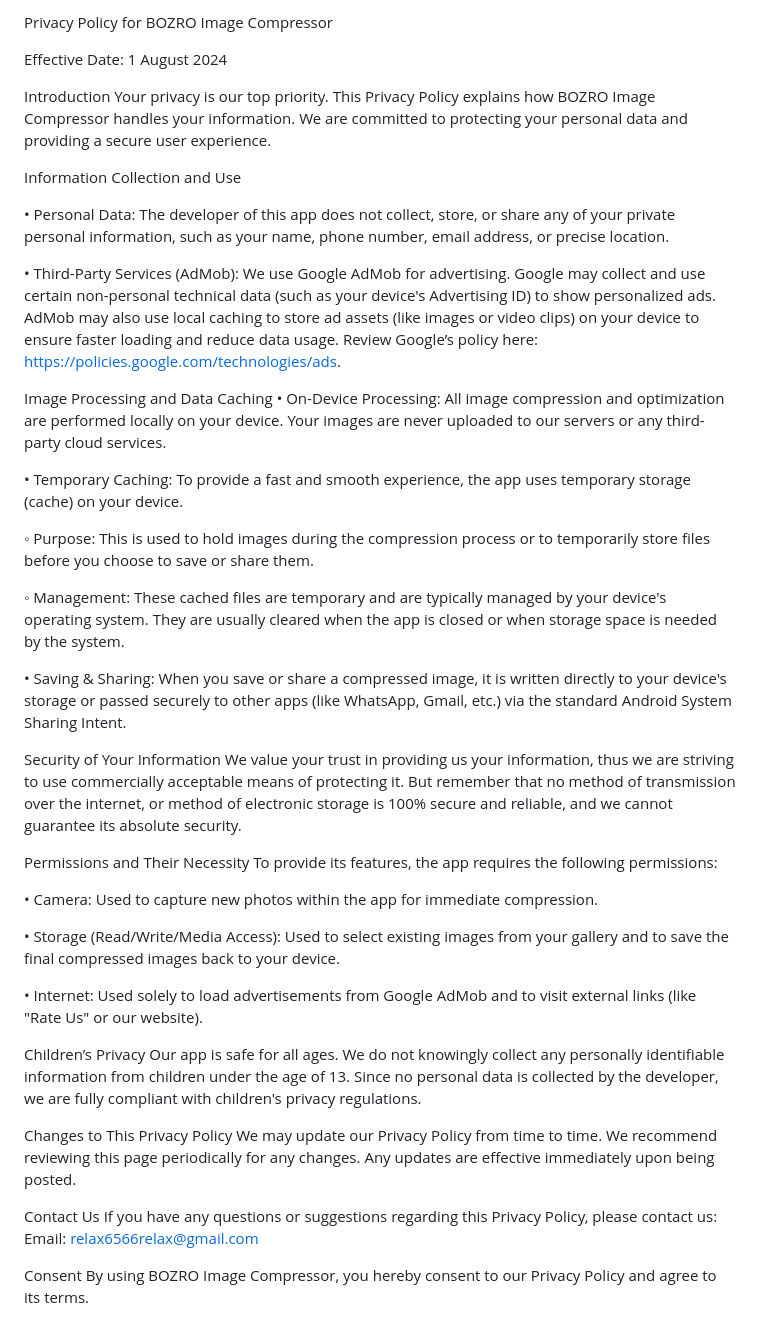
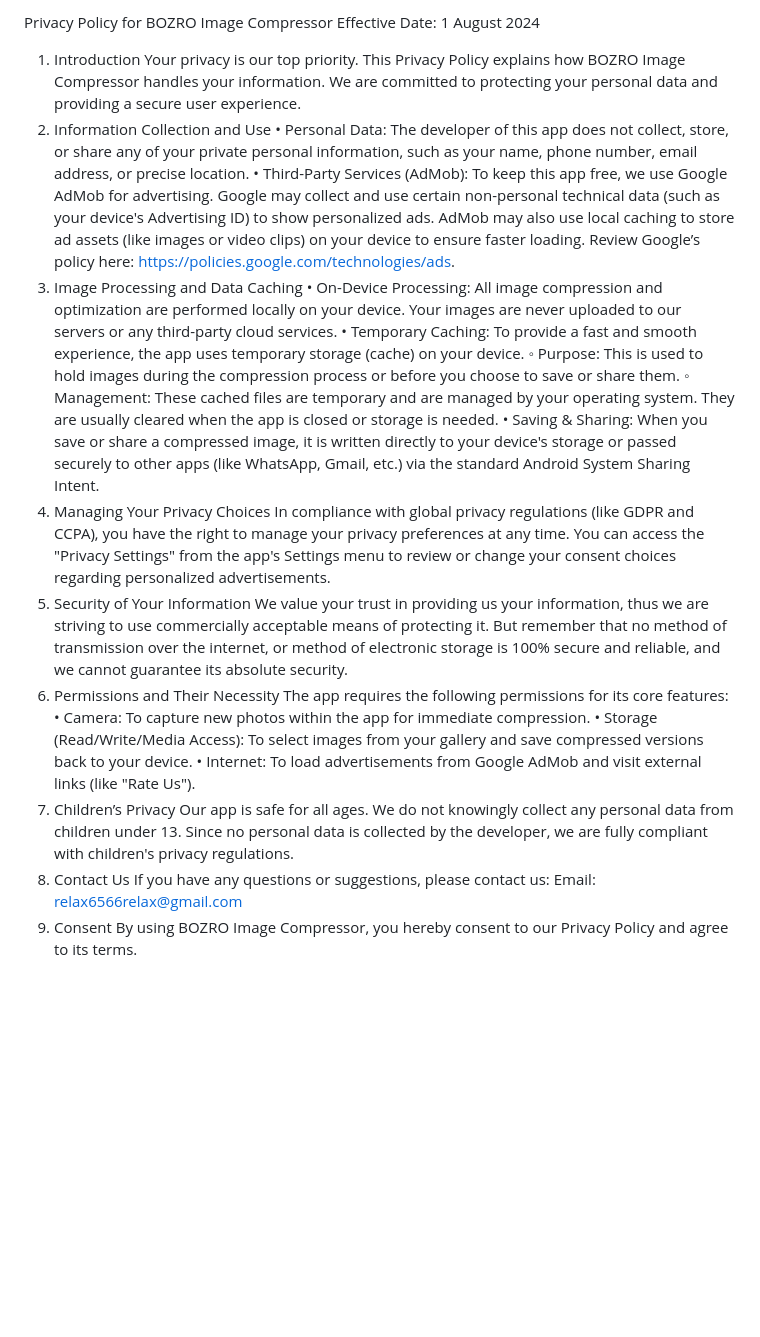
Before and after one commit to afgtfe/bozro_image_compressor, a Markdown page: PRIVACY_POLICY.md, the part around the change. Rendered like a GitHub page; blank space fills up the shorter version.

```diff
--- a/PRIVACY_POLICY.md
+++ b/PRIVACY_POLICY.md
@@ -1,40 +1,31 @@
- Privacy Policy for BOZRO Image Compressor
-
+Privacy Policy for BOZRO Image Compressor
 Effective Date: 1 August 2024
-
-Introduction Your privacy is our top priority. This Privacy Policy explains how BOZRO Image Compressor handles your information. We are committed to protecting your personal data and providing a secure user experience.
-
-Information Collection and Use
-
-• Personal Data: The developer of this app does not collect, store, or share any of your private personal information, such as your name, phone number, email address, or precise location.
-
-• Third-Party Services (AdMob): We use Google AdMob for advertising. Google may collect and use certain non-personal technical data (such as your device's Advertising ID) to show personalized ads. AdMob may also use local caching to store ad assets (like images or video clips) on your device to ensure faster loading and reduce data usage. Review Google’s policy here: https://policies.google.com/technologies/ads.
-
-Image Processing and Data Caching
-• On-Device Processing: All image compression and optimization are performed locally on your device. Your images are never uploaded to our servers or any third-party cloud services.
-
-• Temporary Caching: To provide a fast and smooth experience, the app uses temporary storage (cache) on your device.
-
-◦ Purpose: This is used to hold images during the compression process or to temporarily store files before you choose to save or share them.
-
-◦ Management: These cached files are temporary and are typically managed by your device's operating system. They are usually cleared when the app is closed or when storage space is needed by the system.
-
-• Saving & Sharing: When you save or share a compressed image, it is written directly to your device's storage or passed securely to other apps (like WhatsApp, Gmail, etc.) via the standard Android System Sharing Intent.
-
-Security of Your Information We value your trust in providing us your information, thus we are striving to use commercially acceptable means of protecting it. But remember that no method of transmission over the internet, or method of electronic storage is 100% secure and reliable, and we cannot guarantee its absolute security.
-
-Permissions and Their Necessity To provide its features, the app requires the following permissions:
-
-• Camera: Used to capture new photos within the app for immediate compression.
-
-• Storage (Read/Write/Media Access): Used to select existing images from your gallery and to save the final compressed images back to your device.
-
-• Internet: Used solely to load advertisements from Google AdMob and to visit external links (like "Rate Us" or our website).
-
-Children’s Privacy Our app is safe for all ages. We do not knowingly collect any personally identifiable information from children under the age of 13. Since no personal data is collected by the developer, we are fully compliant with children's privacy regulations.
-
-Changes to This Privacy Policy We may update our Privacy Policy from time to time. We recommend reviewing this page periodically for any changes. Any updates are effective immediately upon being posted.
-
-Contact Us If you have any questions or suggestions regarding this Privacy Policy, please contact us: Email: relax6566relax@gmail.com
-
-Consent By using BOZRO Image Compressor, you hereby consent to our Privacy Policy and agree to its terms.
+1. Introduction Your privacy is our top priority. This Privacy Policy explains how BOZRO Image Compressor handles your information. We are committed to protecting your personal data and providing a secure user experience.
+2. Information Collection and Use
+•
+Personal Data: The developer of this app does not collect, store, or share any of your private personal information, such as your name, phone number, email address, or precise location.
+•
+Third-Party Services (AdMob): To keep this app free, we use Google AdMob for advertising. Google may collect and use certain non-personal technical data (such as your device's Advertising ID) to show personalized ads. AdMob may also use local caching to store ad assets (like images or video clips) on your device to ensure faster loading. Review Google’s policy here: https://policies.google.com/technologies/ads.
+3. Image Processing and Data Caching
+•
+On-Device Processing: All image compression and optimization are performed locally on your device. Your images are never uploaded to our servers or any third-party cloud services.
+•
+Temporary Caching: To provide a fast and smooth experience, the app uses temporary storage (cache) on your device.
+◦
+Purpose: This is used to hold images during the compression process or before you choose to save or share them.
+◦
+Management: These cached files are temporary and are managed by your operating system. They are usually cleared when the app is closed or storage is needed.
+•
+Saving & Sharing: When you save or share a compressed image, it is written directly to your device's storage or passed securely to other apps (like WhatsApp, Gmail, etc.) via the standard Android System Sharing Intent.
+4. Managing Your Privacy Choices In compliance with global privacy regulations (like GDPR and CCPA), you have the right to manage your privacy preferences at any time. You can access the "Privacy Settings" from the app's Settings menu to review or change your consent choices regarding personalized advertisements.
+5. Security of Your Information We value your trust in providing us your information, thus we are striving to use commercially acceptable means of protecting it. But remember that no method of transmission over the internet, or method of electronic storage is 100% secure and reliable, and we cannot guarantee its absolute security.
+6. Permissions and Their Necessity The app requires the following permissions for its core features:
+•
+Camera: To capture new photos within the app for immediate compression.
+•
+Storage (Read/Write/Media Access): To select images from your gallery and save compressed versions back to your device.
+•
+Internet: To load advertisements from Google AdMob and visit external links (like "Rate Us").
+7. Children’s Privacy Our app is safe for all ages. We do not knowingly collect any personal data from children under 13. Since no personal data is collected by the developer, we are fully compliant with children's privacy regulations.
+8. Contact Us If you have any questions or suggestions, please contact us: Email: relax6566relax@gmail.com
+9. Consent By using BOZRO Image Compressor, you hereby consent to our Privacy Policy and agree to its terms.
```
